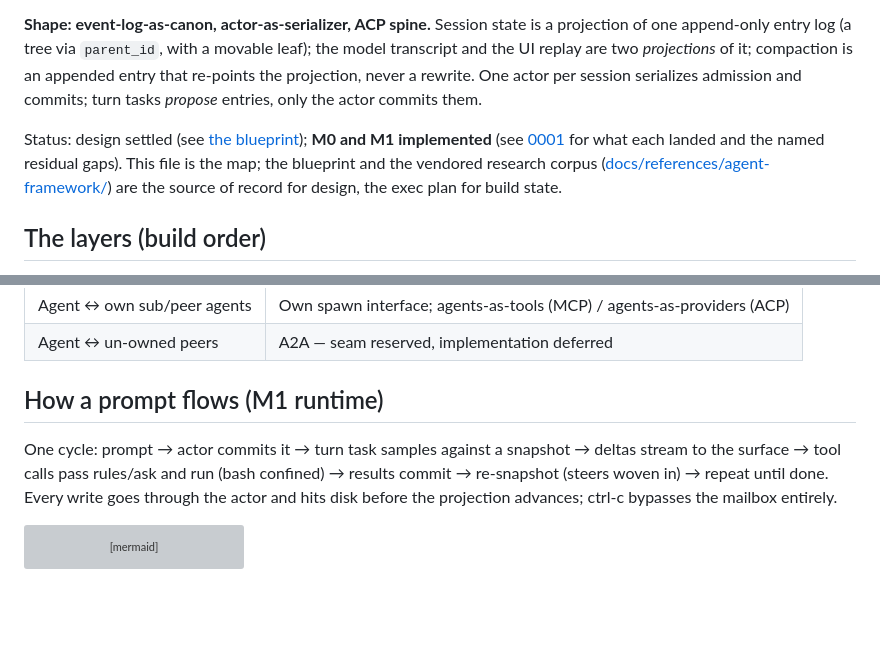
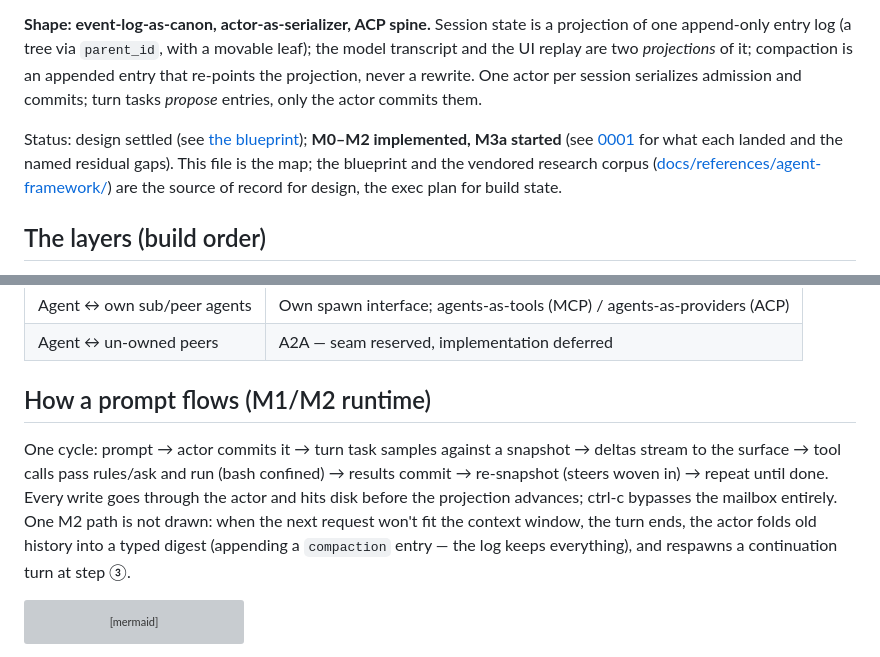
Before and after one commit to nrakochy/hotl, a Markdown page: ARCHITECTURE.md, 2 parts joined by grey strips. GitHub-like rendering; blank space fills up the shorter version; grey boxes are pictures that could not be loaded.

Commit message:
docs: status lines updated

````diff
--- a/ARCHITECTURE.md
+++ b/ARCHITECTURE.md
@@ -4,7 +4,7 @@
 
 **Shape: event-log-as-canon, actor-as-serializer, ACP spine.** Session state is a projection of one append-only entry log (a tree via `parent_id`, with a movable leaf); the model transcript and the UI replay are two *projections* of it; compaction is an appended entry that re-points the projection, never a rewrite. One actor per session serializes admission and commits; turn tasks *propose* entries, only the actor commits them.
 
-Status: design settled (see [the blueprint](docs/design-docs/blueprint.md)); **M0 and M1 implemented** (see [0001](docs/exec-plans/active/0001-harness-build.md) for what each landed and the named residual gaps). This file is the map; the blueprint and the vendored research corpus ([docs/references/agent-framework/](docs/references/agent-framework/README.md)) are the source of record for design, the exec plan for build state.
+Status: design settled (see [the blueprint](docs/design-docs/blueprint.md)); **M0–M2 implemented, M3a started** (see [0001](docs/exec-plans/active/0001-harness-build.md) for what each landed and the named residual gaps). This file is the map; the blueprint and the vendored research corpus ([docs/references/agent-framework/](docs/references/agent-framework/README.md)) are the source of record for design, the exec plan for build state.
 
 ## The layers (build order)
 
@@ -31,9 +31,9 @@ Compilation targets: **native from day one; WASM (browser) is a gated post-M5 mi
 | Agent ↔ own sub/peer agents | Own spawn interface; agents-as-tools (MCP) / agents-as-providers (ACP) |
 | Agent ↔ un-owned peers | A2A — seam reserved, implementation deferred |
 
-## How a prompt flows (M1 runtime)
+## How a prompt flows (M1/M2 runtime)
 
-One cycle: prompt → actor commits it → turn task samples against a snapshot → deltas stream to the surface → tool calls pass rules/ask and run (bash confined) → results commit → re-snapshot (steers woven in) → repeat until done. Every write goes through the actor and hits disk before the projection advances; ctrl-c bypasses the mailbox entirely.
+One cycle: prompt → actor commits it → turn task samples against a snapshot → deltas stream to the surface → tool calls pass rules/ask and run (bash confined) → results commit → re-snapshot (steers woven in) → repeat until done. Every write goes through the actor and hits disk before the projection advances; ctrl-c bypasses the mailbox entirely. One M2 path is not drawn: when the next request won't fit the context window, the turn ends, the actor folds old history into a typed digest (appending a `compaction` entry — the log keeps everything), and respawns a continuation turn at step ③.
 
 ```mermaid
 flowchart TB
````
